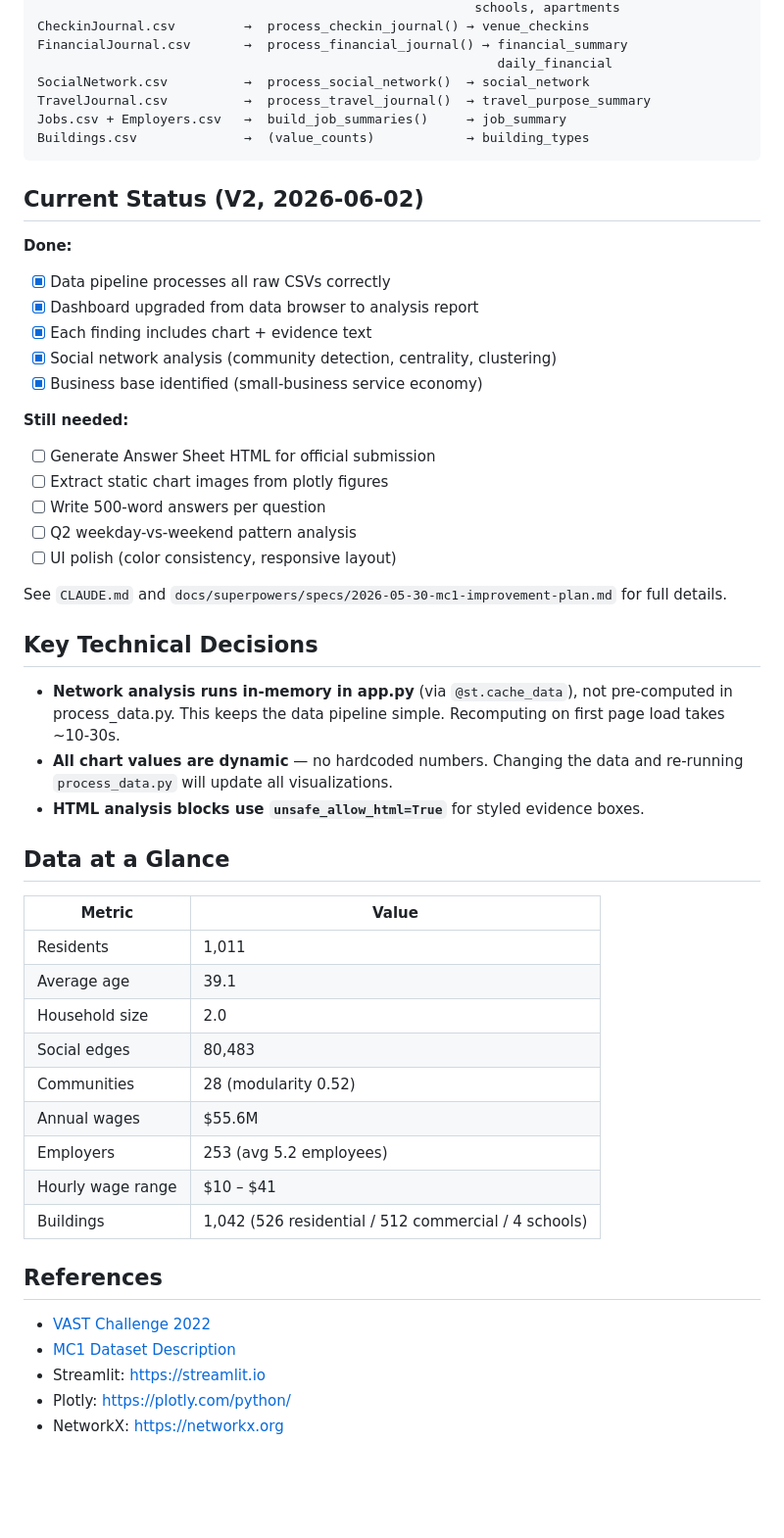
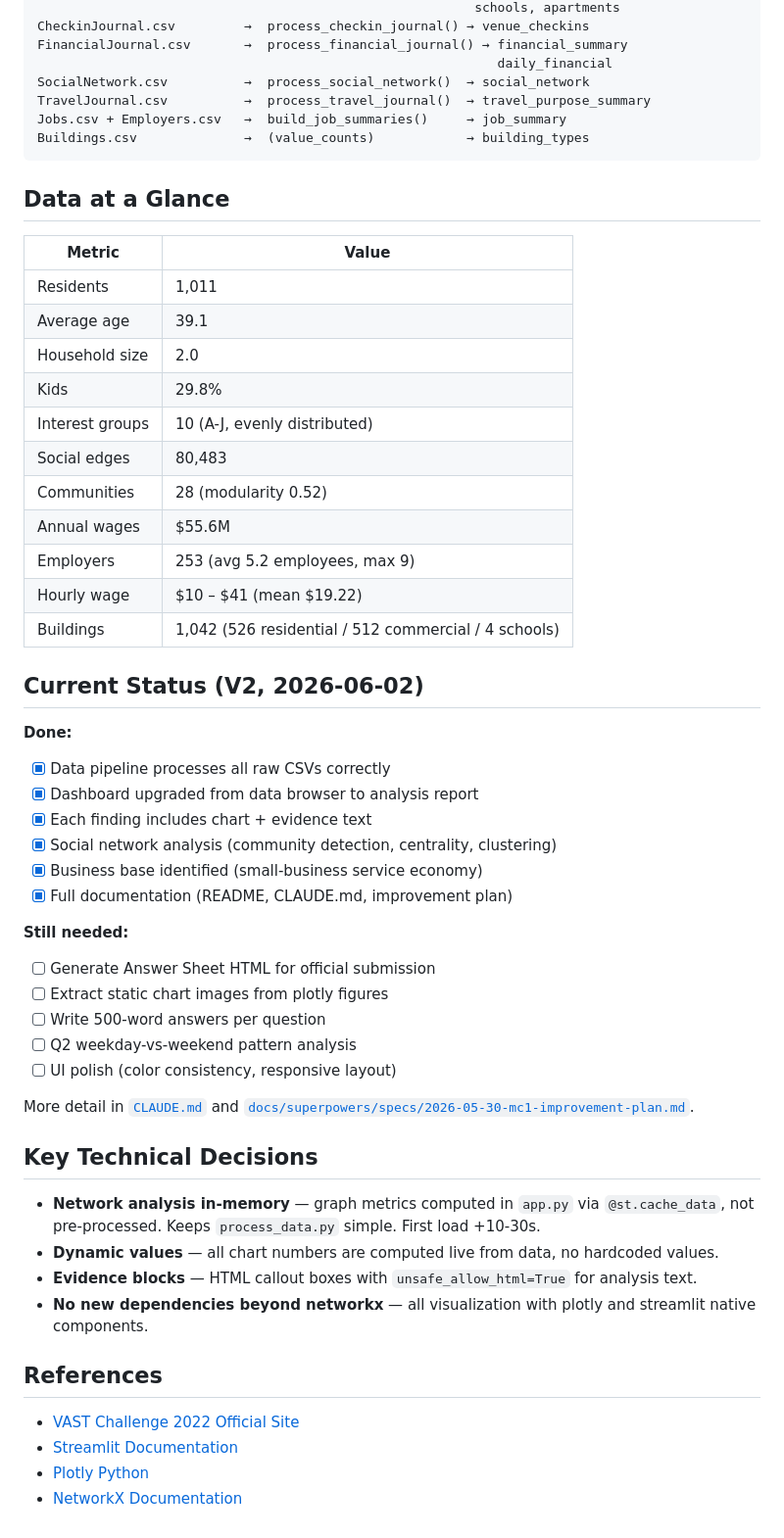
Before and after one commit to Kkkkkkkkkkkkenny/VAST-Challenge-2022-Mini-Challenge-1, a Markdown page: README.md, the part around one of its changes. Shown at 98% size. GitHub-like rendering; blank space fills up the shorter version.

````diff
--- a/README.md
+++ b/README.md
@@ -127,6 +146,22 @@ Jobs.csv + Employers.csv   →  build_job_summaries()     → job_summary
 Buildings.csv              →  (value_counts)            → building_types
 ```
 
+## Data at a Glance
+
+| Metric | Value |
+|--------|-------|
+| Residents | 1,011 |
+| Average age | 39.1 |
+| Household size | 2.0 |
+| Kids | 29.8% |
+| Interest groups | 10 (A-J, evenly distributed) |
+| Social edges | 80,483 |
+| Communities | 28 (modularity 0.52) |
+| Annual wages | $55.6M |
+| Employers | 253 (avg 5.2 employees, max 9) |
+| Hourly wage | $10 – $41 (mean $19.22) |
+| Buildings | 1,042 (526 residential / 512 commercial / 4 schools) |
+
 ## Current Status (V2, 2026-06-02)
 
 **Done:**
@@ -135,6 +170,7 @@ Buildings.csv              →  (value_counts)            → building_types
 - [x] Each finding includes chart + evidence text
 - [x] Social network analysis (community detection, centrality, clustering)
 - [x] Business base identified (small-business service economy)
+- [x] Full documentation (README, CLAUDE.md, improvement plan)
 
 **Still needed:**
 - [ ] Generate Answer Sheet HTML for official submission
@@ -143,32 +179,18 @@ Buildings.csv              →  (value_counts)            → building_types
 - [ ] Q2 weekday-vs-weekend pattern analysis
 - [ ] UI polish (color consistency, responsive layout)
 
-See `CLAUDE.md` and `docs/superpowers/specs/2026-05-30-mc1-improvement-plan.md` for full details.
+More detail in [`CLAUDE.md`](CLAUDE.md) and [`docs/superpowers/specs/2026-05-30-mc1-improvement-plan.md`](docs/superpowers/specs/2026-05-30-mc1-improvement-plan.md).
 
 ## Key Technical Decisions
 
-- **Network analysis runs in-memory in app.py** (via `@st.cache_data`), not pre-computed in process_data.py. This keeps the data pipeline simple. Recomputing on first page load takes ~10-30s.
-- **All chart values are dynamic** — no hardcoded numbers. Changing the data and re-running `process_data.py` will update all visualizations.
-- **HTML analysis blocks use `unsafe_allow_html=True`** for styled evidence boxes.
-
-## Data at a Glance
-
-| Metric | Value |
-|--------|-------|
-| Residents | 1,011 |
-| Average age | 39.1 |
-| Household size | 2.0 |
-| Social edges | 80,483 |
-| Communities | 28 (modularity 0.52) |
-| Annual wages | $55.6M |
-| Employers | 253 (avg 5.2 employees) |
-| Hourly wage range | $10 – $41 |
-| Buildings | 1,042 (526 residential / 512 commercial / 4 schools) |
+- **Network analysis in-memory** — graph metrics computed in `app.py` via `@st.cache_data`, not pre-processed. Keeps `process_data.py` simple. First load +10-30s.
+- **Dynamic values** — all chart numbers are computed live from data, no hardcoded values.
+- **Evidence blocks** — HTML callout boxes with `unsafe_allow_html=True` for analysis text.
+- **No new dependencies beyond networkx** — all visualization with plotly and streamlit native components.
 
 ## References
 
-- [VAST Challenge 2022](https://vast-challenge.github.io/2022/)
-- [MC1 Dataset Description](VAST%20Challenge%202022%20Dataset%20Descriptions.pdf)
-- Streamlit: https://streamlit.io
-- Plotly: https://plotly.com/python/
-- NetworkX: https://networkx.org
+- [VAST Challenge 2022 Official Site](https://vast-challenge.github.io/2022/)
+- [Streamlit Documentation](https://docs.streamlit.io)
+- [Plotly Python](https://plotly.com/python/)
+- [NetworkX Documentation](https://networkx.org)
````
Also changed, not shown: other parts of README.md (+53 -34 lines).
